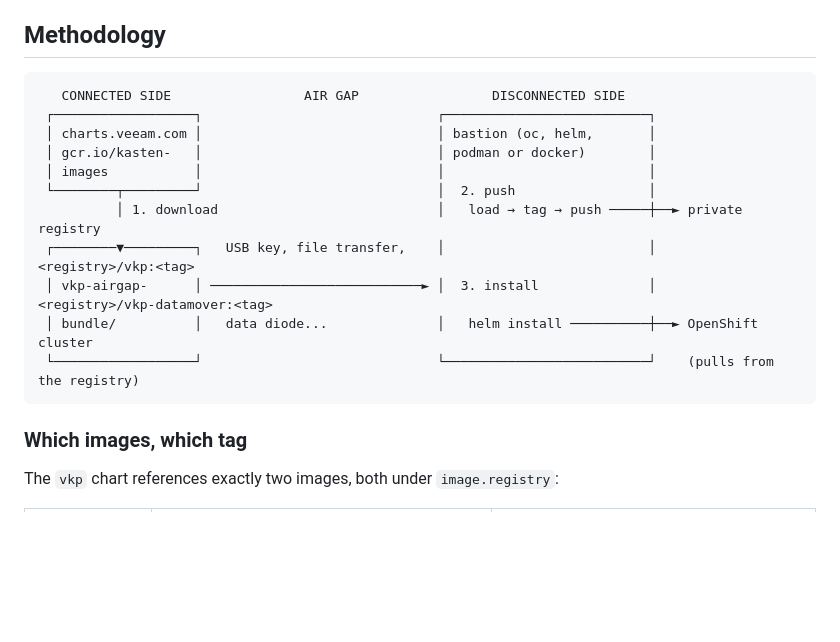
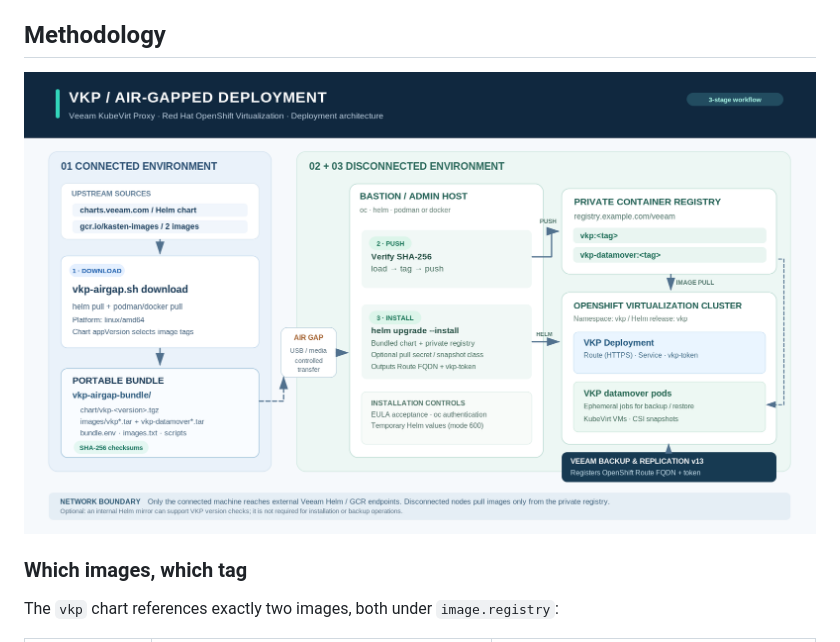
Before and after one commit to cpouthier/vkp-airgap, a Markdown page: README.md, the part around the change. Drawn GitHub-style; pictures changed too: doc/architecture.png (added); blank space fills up the shorter version.

Commit message:
Replace ASCII diagram with architecture image in README
Co-Authored-By: Claude Opus 5.5 <noreply@anthropic.com>

````diff
--- a/README.md
+++ b/README.md
@@ -11,19 +11,7 @@ VKP is the pod that Veeam Backup & Replication v13 uses to back up and restore O
 
 ## Methodology
 
-```
-   CONNECTED SIDE                 AIR GAP                 DISCONNECTED SIDE
- ┌──────────────────┐                              ┌──────────────────────────┐
- │ charts.veeam.com │                              │ bastion (oc, helm,       │
- │ gcr.io/kasten-   │                              │ podman or docker)        │
- │ images           │                              │                          │
- └────────┬─────────┘                              │  2. push                 │
-          │ 1. download                            │   load → tag → push ─────┼──► private registry
- ┌────────▼─────────┐   USB key, file transfer,    │                          │    <registry>/vkp:<tag>
- │ vkp-airgap-      │ ───────────────────────────► │  3. install              │    <registry>/vkp-datamover:<tag>
- │ bundle/          │   data diode...              │   helm install ──────────┼──► OpenShift cluster
- └──────────────────┘                              └──────────────────────────┘    (pulls from the registry)
-```
+![VKP air-gapped deployment architecture](doc/architecture.png)
 
 ### Which images, which tag
 
````
